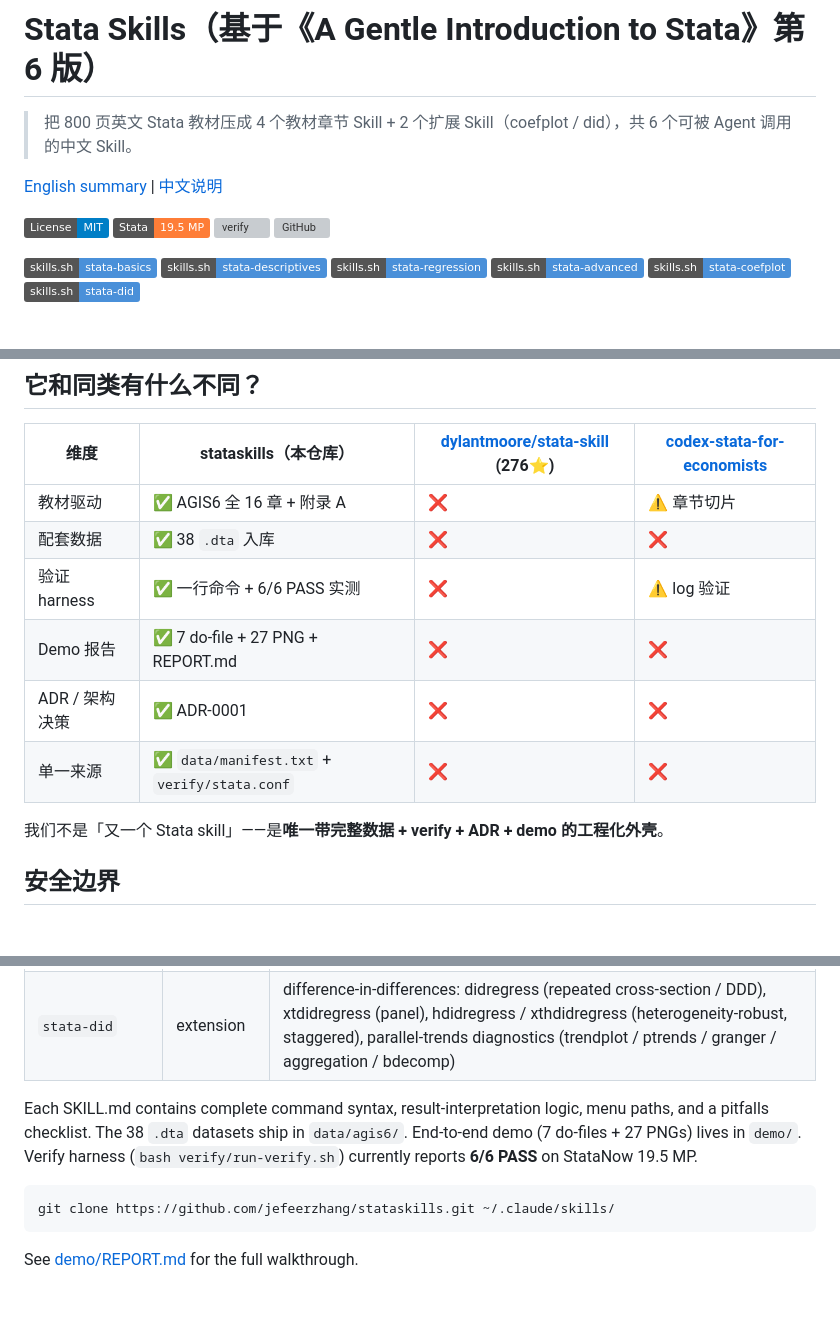
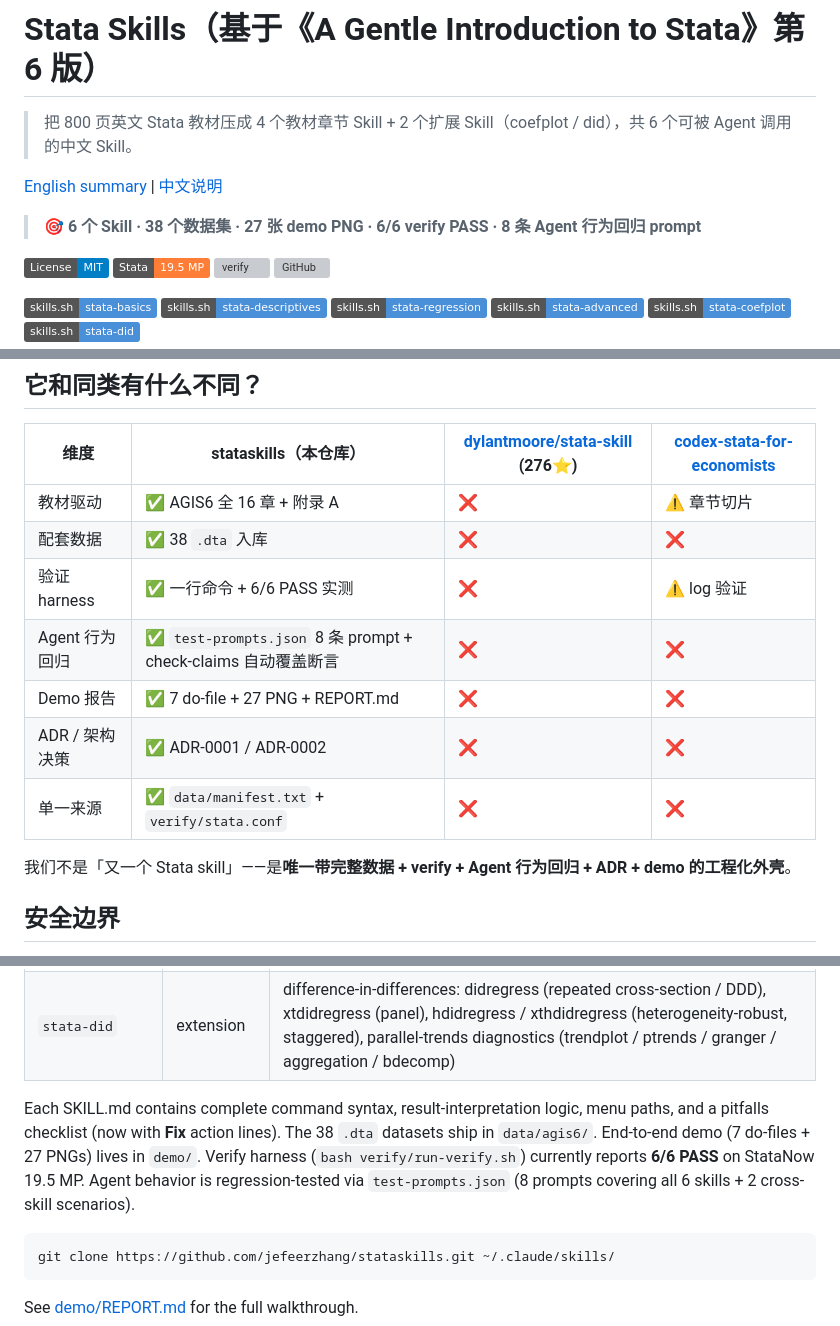
Before and after one commit to jefeerzhang/stataskills, a Markdown page: README.md, 3 parts joined by grey strips. GitHub-like rendering; badges without logos; blank space fills up the shorter version; grey boxes are pictures that could not be loaded.

Commit message:
docs(README): 首屏数字钩子 + 对比表新增 Agent 行为回归一行
- 第 5 行新增首屏可见数字钩子：
  「🎯 6 个 Skill · 38 个数据集 · 27 张 demo PNG · 6/6 verify PASS ·
   8 条 Agent 行为回归 prompt」
  解决了首屏钩子弱（鲁班打磨报告 P1-C）：让访问者
  10 秒内知道这仓库能拿到的具体数量
- 「它和同类有什么不同」对比表新增一行：
  「Agent 行为回归 | ✅ test-prompts.json 8 条 prompt +
   check-claims 自动覆盖断言 | ❌ | ❌」
  同行（dylantmoore-stata-skill、codex-stata-for-economists）
  此项均为 ❌，是我们独有的差异化护栏
- ADR 行从「ADR-0001」补全为「ADR-0001 / ADR-0002」，与
  docs/adr/ 实际目录一致
- 文件结构树新增 test-prompts.json 行，注明「check-claims
  第 9 条断言」
- 英文 summary 同步：加入「now with **Fix** action lines」与
  「Agent behavior is regression-tested via test-prompts.json」

验证：
- bash verify/check-claims.sh 23/23 PASS
- bash verify/run-verify.sh --static 7/7 PASS

````diff
--- a/README.md
+++ b/README.md
@@ -3,6 +3,8 @@
 > 把 800 页英文 Stata 教材压成 4 个教材章节 Skill + 2 个扩展 Skill（coefplot / did），共 6 个可被 Agent 调用的中文 Skill。
 
 [English summary](#english-summary) | [中文说明](#中文说明)
+
+> 🎯 **6 个 Skill · 38 个数据集 · 27 张 demo PNG · 6/6 verify PASS · 8 条 Agent 行为回归 prompt**
 
 [![License: MIT](https://img.shields.io/badge/License-MIT-blue.svg)](LICENSE)
 [![StataNow 19.5](https://img.shields.io/badge/Stata-19.5%20MP-orange.svg)](docs/run-stata.md)
@@ -83,11 +85,12 @@ bash verify/run-verify.sh
 | 教材驱动 | ✅ AGIS6 全 16 章 + 附录 A | ❌ | ⚠️ 章节切片 |
 | 配套数据 | ✅ 38 `.dta` 入库 | ❌ | ❌ |
 | 验证 harness | ✅ 一行命令 + 6/6 PASS 实测 | ❌ | ⚠️ log 验证 |
+| Agent 行为回归 | ✅ `test-prompts.json` 8 条 prompt + check-claims 自动覆盖断言 | ❌ | ❌ |
 | Demo 报告 | ✅ 7 do-file + 27 PNG + REPORT.md | ❌ | ❌ |
-| ADR / 架构决策 | ✅ ADR-0001 | ❌ | ❌ |
+| ADR / 架构决策 | ✅ ADR-0001 / ADR-0002 | ❌ | ❌ |
 | 单一来源 | ✅ `data/manifest.txt` + `verify/stata.conf` | ❌ | ❌ |
 
-我们不是「又一个 Stata skill」——是**唯一带完整数据 + verify + ADR + demo 的工程化外壳**。
+我们不是「又一个 Stata skill」——是**唯一带完整数据 + verify + Agent 行为回归 + ADR + demo 的工程化外壳**。
 
 ## 安全边界
 
@@ -199,7 +203,7 @@ bash verify/run-verify.sh
 | `stata-coefplot` | extension | coefficient plots/forest plots: multi-model comparison, subgraphs, bycoefs, sorting, matrix input, margins/at, recast, cismooth, labelling, markers |
 | `stata-did` | extension | difference-in-differences: didregress (repeated cross-section / DDD), xtdidregress (panel), hdidregress / xthdidregress (heterogeneity-robust, staggered), parallel-trends diagnostics (trendplot / ptrends / granger / aggregation / bdecomp) |
 
-Each SKILL.md contains complete command syntax, result-interpretation logic, menu paths, and a pitfalls checklist. The 38 `.dta` datasets ship in `data/agis6/`. End-to-end demo (7 do-files + 27 PNGs) lives in `demo/`. Verify harness (`bash verify/run-verify.sh`) currently reports **6/6 PASS** on StataNow 19.5 MP.
+Each SKILL.md contains complete command syntax, result-interpretation logic, menu paths, and a pitfalls checklist (now with **Fix** action lines). The 38 `.dta` datasets ship in `data/agis6/`. End-to-end demo (7 do-files + 27 PNGs) lives in `demo/`. Verify harness (`bash verify/run-verify.sh`) currently reports **6/6 PASS** on StataNow 19.5 MP. Agent behavior is regression-tested via `test-prompts.json` (8 prompts covering all 6 skills + 2 cross-skill scenarios).
 
 ```bash
 git clone https://github.com/jefeerzhang/stataskills.git ~/.claude/skills/
````
Also changed, not shown: other parts of README.md (+1 -0 lines).
